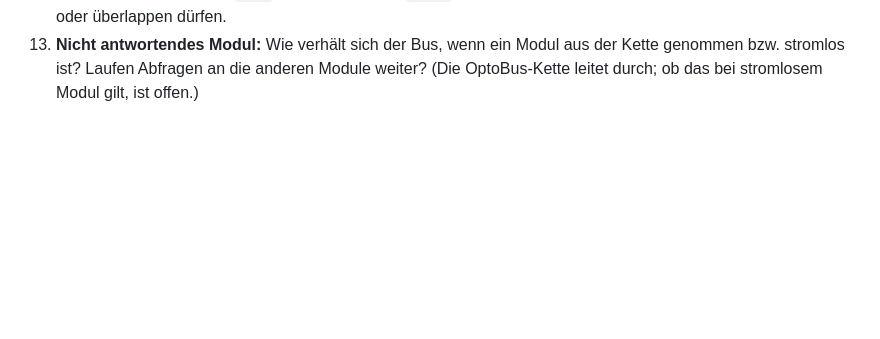
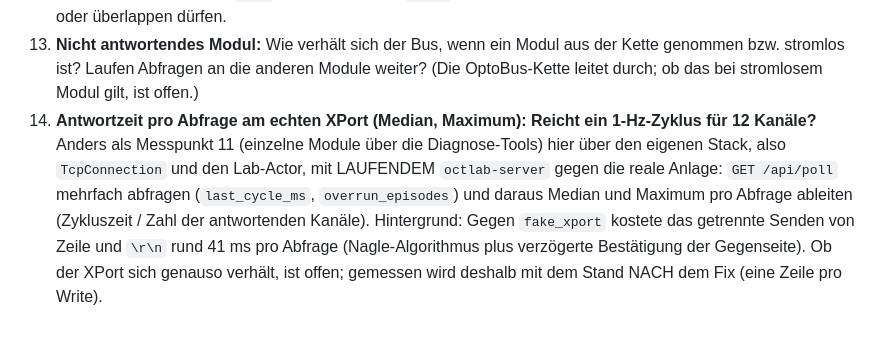
Before and after one commit to ingo181/optobusctlab, a Markdown page: specs/0005-mehrkanal-ansicht.md, the part around the change. Rendered like a GitHub page; blank space fills up the shorter version.

Commit message:
Spec 0005: add measurement point for per-query latency at the XPort
New point 14: median/maximum response time per query through the own
stack (TcpConnection + Lab actor, via GET /api/poll) against the real
XPort, and whether a 1 Hz cycle fits 12 channels. Background: against
fake_xport the split line/CRLF write cost ~41 ms per query (Nagle +
delayed ACK); measure after the single-write fix.

Co-Authored-By: Claude Opus 5.5 <noreply@anthropic.com>

```diff
--- a/specs/0005-mehrkanal-ansicht.md
+++ b/specs/0005-mehrkanal-ansicht.md
@@ -624,3 +624,15 @@ wiederherstellen.
     Modul aus der Kette genommen bzw. stromlos ist? Laufen Abfragen an
     die anderen Module weiter? (Die OptoBus-Kette leitet durch; ob das bei
     stromlosem Modul gilt, ist offen.)
+14. **Antwortzeit pro Abfrage am echten XPort (Median, Maximum): Reicht
+    ein 1-Hz-Zyklus für 12 Kanäle?** Anders als Messpunkt 11 (einzelne
+    Module über die Diagnose-Tools) hier über den eigenen Stack, also
+    `TcpConnection` und den Lab-Actor, mit LAUFENDEM `octlab-server`
+    gegen die reale Anlage: `GET /api/poll` mehrfach abfragen
+    (`last_cycle_ms`, `overrun_episodes`) und daraus Median und Maximum
+    pro Abfrage ableiten (Zykluszeit / Zahl der antwortenden Kanäle).
+    Hintergrund: Gegen `fake_xport` kostete das getrennte Senden von
+    Zeile und `\r\n` rund 41 ms pro Abfrage (Nagle-Algorithmus plus
+    verzögerte Bestätigung der Gegenseite). Ob der XPort sich genauso
+    verhält, ist offen; gemessen wird deshalb mit dem Stand NACH dem
+    Fix (eine Zeile pro Write).
```
